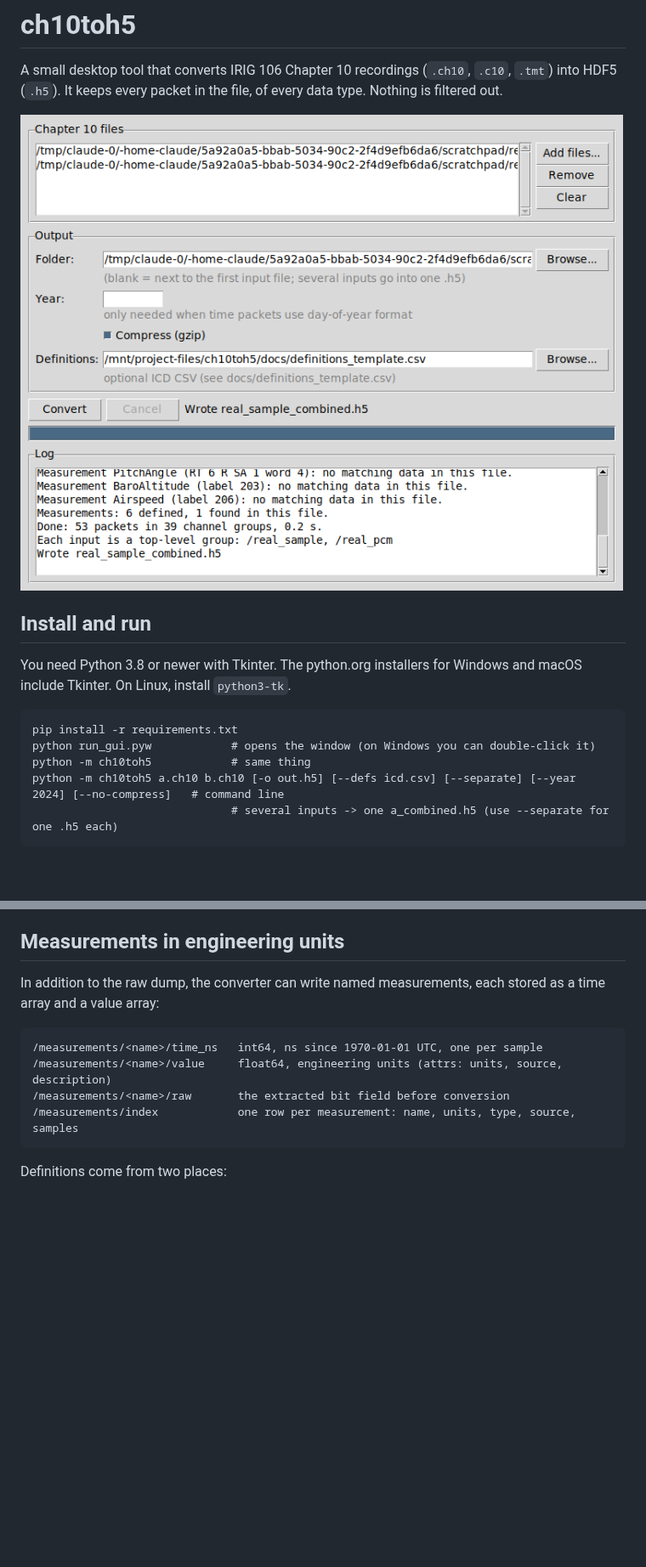
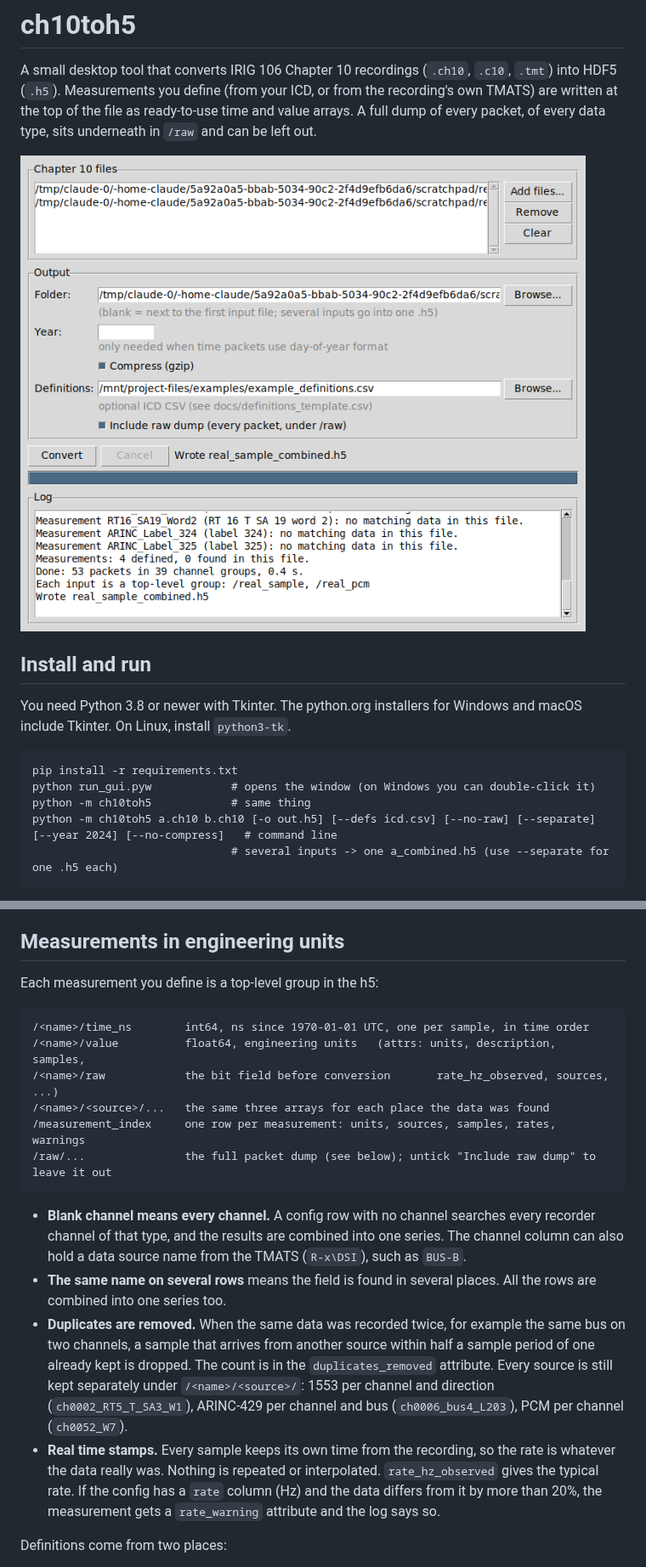
Before and after one commit to EricSpengler/Chapter10toH5, a Markdown page: README.md, 2 parts joined by grey strips. Shown at 85% size. GitHub-like rendering; pictures changed too: docs/gui.png; blank space fills up the shorter version.

````diff
--- a/README.md
+++ b/README.md
@@ -1,7 +1,7 @@
 # ch10toh5
 
 A small desktop tool that converts IRIG 106 Chapter 10 recordings (`.ch10`, `.c10`, `.tmt`) into HDF5 (`.h5`).
-It keeps every packet in the file, of every data type. Nothing is filtered out.
+Measurements you define (from your ICD, or from the recording's own TMATS) are written at the top of the file as ready-to-use time and value arrays. A full dump of every packet, of every data type, sits underneath in `/raw` and can be left out.
 
 ![GUI](docs/gui.png)
 
@@ -13,7 +13,7 @@ You need Python 3.8 or newer with Tkinter. The python.org installers for Windows
 pip install -r requirements.txt
 python run_gui.pyw            # opens the window (on Windows you can double-click it)
 python -m ch10toh5            # same thing
-python -m ch10toh5 a.ch10 b.ch10 [-o out.h5] [--defs icd.csv] [--separate] [--year 2024] [--no-compress]   # command line
+python -m ch10toh5 a.ch10 b.ch10 [-o out.h5] [--defs icd.csv] [--no-raw] [--separate] [--year 2024] [--no-compress]   # command line
                               # several inputs -> one a_combined.h5 (use --separate for one .h5 each)
 ```
 
@@ -24,14 +24,21 @@ To build a standalone Windows `.exe`, run `pip install pyinstaller`, then `pyins
 
 ## Measurements in engineering units
 
-In addition to the raw dump, the converter can write named measurements, each stored as a time array and a value array:
+Each measurement you define is a top-level group in the h5:
 
 ```
-/measurements/<name>/time_ns   int64, ns since 1970-01-01 UTC, one per sample
-/measurements/<name>/value     float64, engineering units (attrs: units, source, description)
-/measurements/<name>/raw       the extracted bit field before conversion
-/measurements/index            one row per measurement: name, units, type, source, samples
+/<name>/time_ns        int64, ns since 1970-01-01 UTC, one per sample, in time order
+/<name>/value          float64, engineering units   (attrs: units, description, samples,
+/<name>/raw            the bit field before conversion       rate_hz_observed, sources, ...)
+/<name>/<source>/...   the same three arrays for each place the data was found
+/measurement_index     one row per measurement: units, sources, samples, rates, warnings
+/raw/...               the full packet dump (see below); untick "Include raw dump" to leave it out
 ```
+
+- **Blank channel means every channel.** A config row with no channel searches every recorder channel of that type, and the results are combined into one series. The channel column can also hold a data source name from the TMATS (`R-x\DSI`), such as `BUS-B`.
+- **The same name on several rows** means the field is found in several places. All the rows are combined into one series too.
+- **Duplicates are removed.** When the same data was recorded twice, for example the same bus on two channels, a sample that arrives from another source within half a sample period of one already kept is dropped. The count is in the `duplicates_removed` attribute. Every source is still kept separately under `/<name>/<source>/`: 1553 per channel and direction (`ch0002_RT5_T_SA3_W1`), ARINC-429 per channel and bus (`ch0006_bus4_L203`), PCM per channel (`ch0052_W7`).
+- **Real time stamps.** Every sample keeps its own time from the recording, so the rate is whatever the data really was. Nothing is repeated or interpolated. `rate_hz_observed` gives the typical rate. If the config has a `rate` column (Hz) and the data differs from it by more than 20%, the measurement gets a `rate_warning` attribute and the log says so.
 
 Definitions come from two places:
 
````
Also changed, not shown: other parts of README.md (+9 -4 lines), 7 other files.
